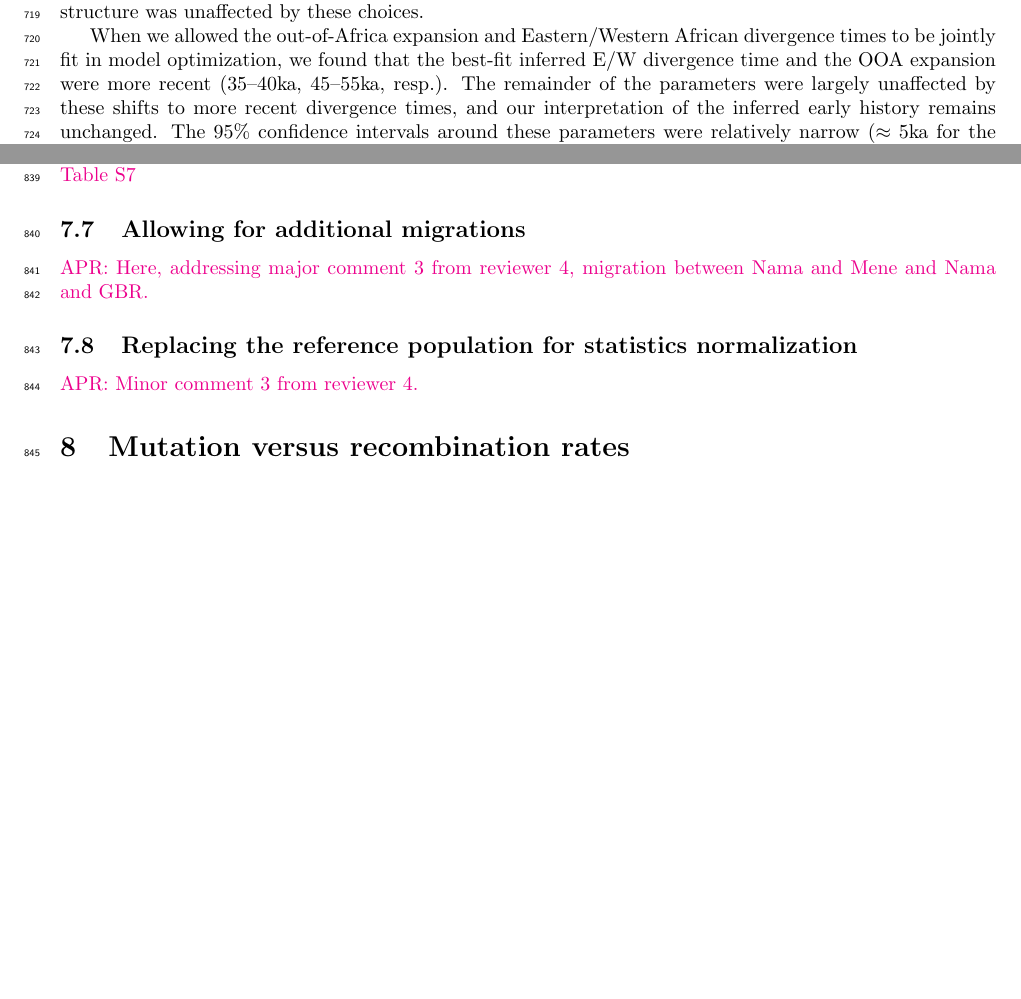
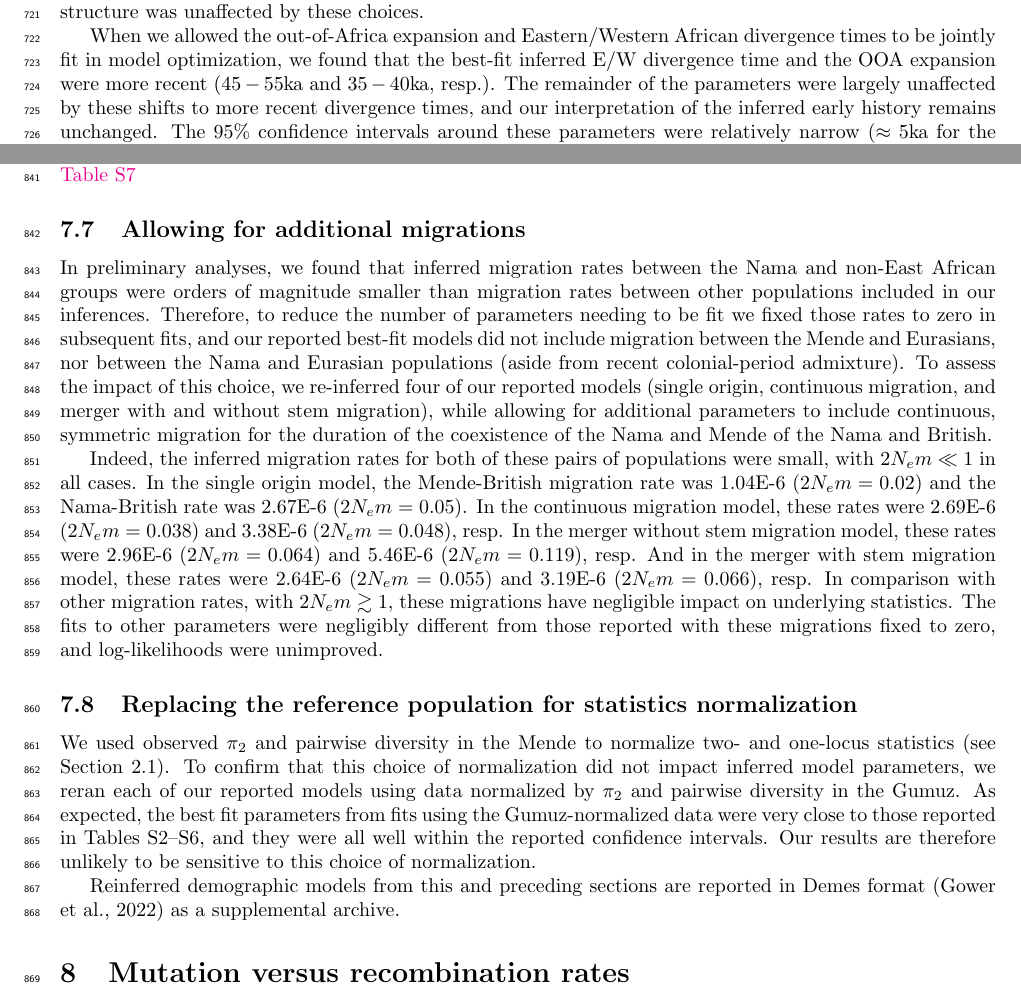
Before and after one commit to apragsdale/african-structure-paper, a LaTeX document (supplement.tex): two parts of pages 17 and 21 of 62 before the commit and two parts of pages 17 and 21 of 63 after it, joined at a grey line, cut so that both start at the same text, the shorter picture padded with empty space. Compiled offline with pdfLaTeX; a missing bibliography style is replaced by a similar one.

Commit message:
edits to supplement

```diff
--- a/supplement.tex
+++ b/supplement.tex
@@ -1214,7 +1217,7 @@ population structure was unaffected by these choices.
 When we allowed the out-of-Africa expansion and Eastern/Western African
 divergence times to be jointly fit in model optimization, we found that the
 best-fit inferred E/W divergence time and the OOA expansion were more recent
-(35--40ka, 45--55ka, resp.). The remainder of the parameters were largely
+($45-55$ka and $35-40$ka, resp.). The remainder of the parameters were largely
 unaffected by these shifts to more recent divergence times, and our
 interpretation of the inferred early history remains unchanged. The $95\%$
 confidence intervals around these parameters were relatively narrow ($\approx
@@ -1457,12 +1460,46 @@ models from bootstrapped data. See Table~\ref{tab:supp-confidence-intervals}}
 
 \subsection{Allowing for additional migrations}
 
-\aprcomment{Here, addressing major comment 3 from reviewer 4, migration between
-Nama and Mene and Nama and GBR.}
+In preliminary analyses, we found that inferred migration rates between the
+Nama and non-East African groups were orders of magnitude smaller than
+migration rates between other populations included in our inferences.
+Therefore, to reduce the number of parameters needing to be fit we fixed those
+rates to zero in subsequent fits, and our reported best-fit models did not
+include migration between the Mende and Eurasians, nor between the Nama and
+Eurasian populations (aside from recent colonial-period admixture). To assess
+the impact of this choice, we re-inferred four of our reported models (single
+origin, continuous migration, and merger with and without stem migration),
+while allowing for additional parameters to include continuous, symmetric
+migration for the duration of the coexistence of the Nama and Mende of the Nama
+and British.
+
+Indeed, the inferred migration rates for both of these pairs of populations
+were small, with $2N_em \ll 1$ in all cases. In the single origin model, the
+Mende-British migration rate was 1.04E-6 ($2N_em = 0.02$) and the Nama-British
+rate was 2.67E-6 ($2N_em = 0.05$). In the continuous migration model, these
+rates were 2.69E-6 ($2N_em = 0.038$) and 3.38E-6 ($2N_em = 0.048$), resp. In
+the merger without stem migration model, these rates were 2.96E-6 ($2N_em =
+0.064$) and 5.46E-6 ($2N_em=0.119$), resp. And in the merger with stem
+migration model, these rates were 2.64E-6 ($2N_em = 0.055$) and 3.19E-6 ($2N_em
+= 0.066$), resp. In comparison with other migration rates, with $2N_em \gtrsim
+1$, these migrations have negligible impact on underlying statistics. The fits
+to other parameters were negligibly different from those reported with these
+migrations fixed to zero, and log-likelihoods were unimproved.
 
 \subsection{Replacing the reference population for statistics normalization}
 
-\aprcomment{Minor comment 3 from reviewer 4.}
+We used observed $\pi_2$ and pairwise diversity in the Mende to normalize two-
+and one-locus statistics (see Section~\ref{sec:supp-ld-stats}). To confirm that
+this choice of normalization did not impact inferred model parameters, we reran
+each of our reported models using data normalized by $\pi_2$ and pairwise
+diversity in the Gumuz. As expected, the best fit parameters from fits using
+the Gumuz-normalized data were very close to those reported in
+Tables~\ref{tab:supp-single-origin}--\ref{tab:supp-merger-with-stem-migration},
+and they were all well within the reported confidence intervals. Our results
+are therefore unlikely to be sensitive to this choice of normalization.
+
+Reinferred demographic models from this and preceding sections are reported in
+Demes format \citep{Gower2022-yn} as a supplemental archive.
 
 \section{Mutation versus recombination rates}
 \label{sec:supp-mutation}
```
Also changed, not shown: supplement.tex (54 more changed lines).
